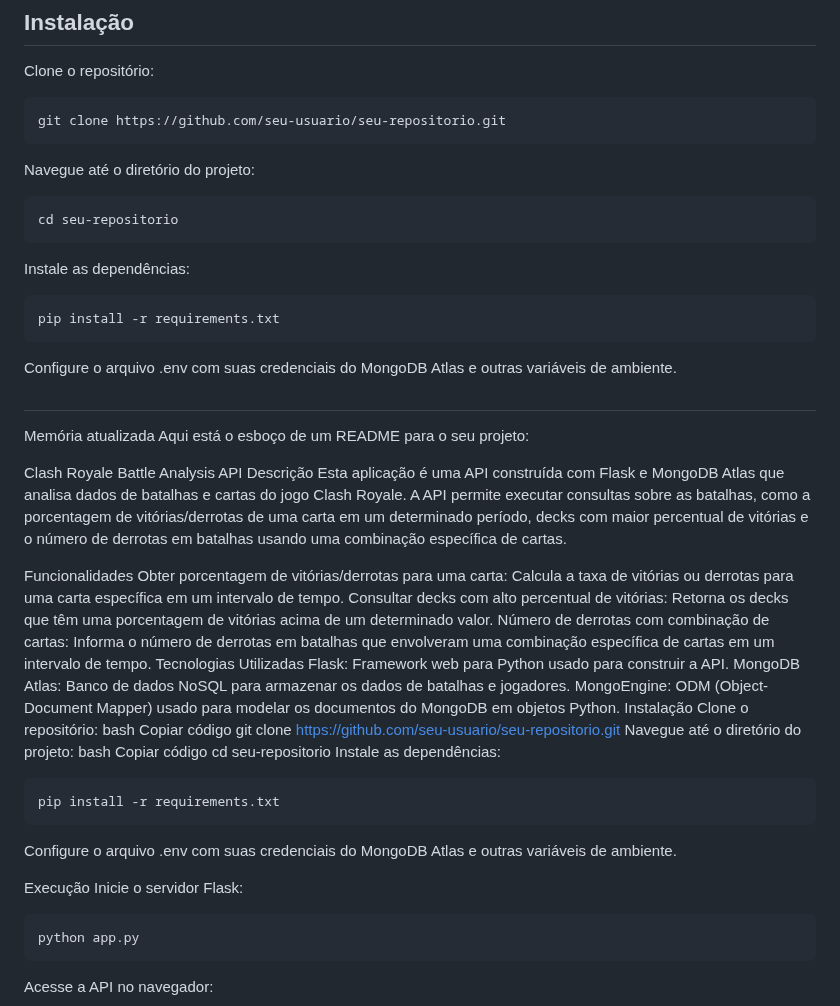
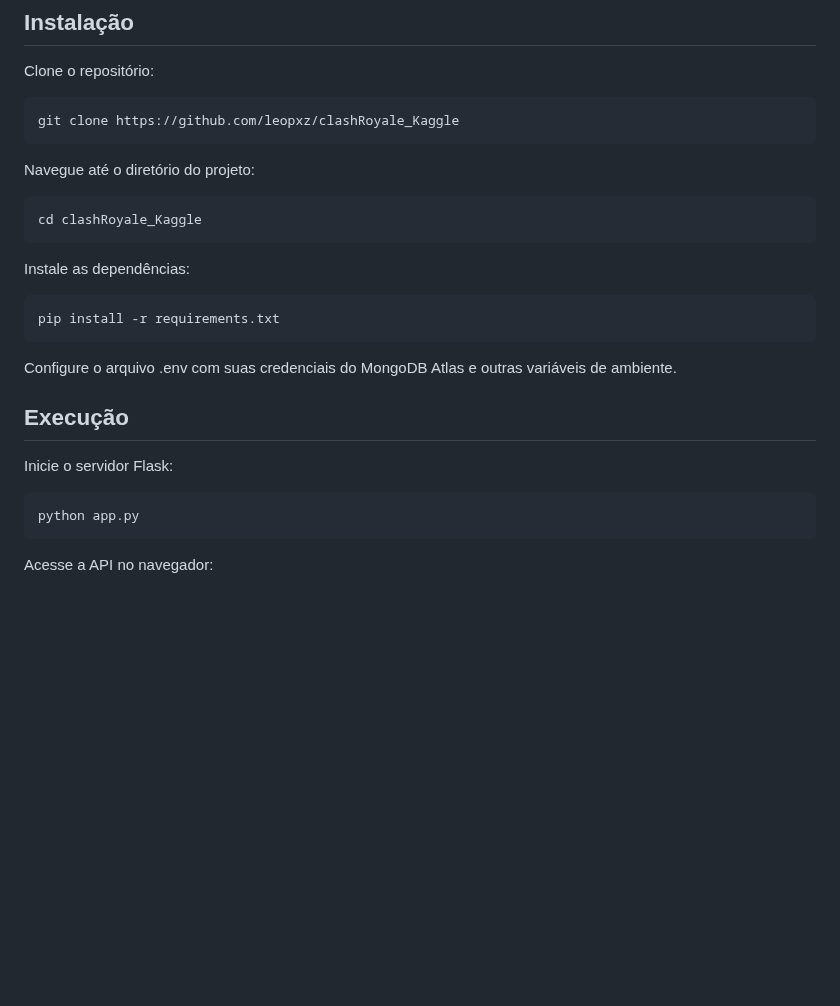
Before and after one commit to leopxz/clashRoyale_Kaggle, a Markdown page: README.md, the part around the change. Drawn GitHub-style; blank space fills up the shorter version.

````diff
--- a/README.md
+++ b/README.md
@@ -16,11 +16,11 @@ MongoEngine: ODM (Object-Document Mapper) usado para modelar os documentos do Mo
 ## Instalação
 Clone o repositório:
 ```
-git clone https://github.com/seu-usuario/seu-repositorio.git
+git clone https://github.com/leopxz/clashRoyale_Kaggle
 ```
 Navegue até o diretório do projeto:
 ```
-cd seu-repositorio
+cd clashRoyale_Kaggle
 ```
 Instale as dependências:
 ```
@@ -28,38 +28,7 @@ pip install -r requirements.txt
 ```
 Configure o arquivo .env com suas credenciais do MongoDB Atlas e outras variáveis de ambiente.
 
-##
-Memória atualizada
-Aqui está o esboço de um README para o seu projeto:
-
-Clash Royale Battle Analysis API
-Descrição
-Esta aplicação é uma API construída com Flask e MongoDB Atlas que analisa dados de batalhas e cartas do jogo Clash Royale. A API permite executar consultas sobre as batalhas, como a porcentagem de vitórias/derrotas de uma carta em um determinado período, decks com maior percentual de vitórias e o número de derrotas em batalhas usando uma combinação específica de cartas.
-
-Funcionalidades
-Obter porcentagem de vitórias/derrotas para uma carta: Calcula a taxa de vitórias ou derrotas para uma carta específica em um intervalo de tempo.
-Consultar decks com alto percentual de vitórias: Retorna os decks que têm uma porcentagem de vitórias acima de um determinado valor.
-Número de derrotas com combinação de cartas: Informa o número de derrotas em batalhas que envolveram uma combinação específica de cartas em um intervalo de tempo.
-Tecnologias Utilizadas
-Flask: Framework web para Python usado para construir a API.
-MongoDB Atlas: Banco de dados NoSQL para armazenar os dados de batalhas e jogadores.
-MongoEngine: ODM (Object-Document Mapper) usado para modelar os documentos do MongoDB em objetos Python.
-Instalação
-Clone o repositório:
-bash
-Copiar código
-git clone https://github.com/seu-usuario/seu-repositorio.git
-Navegue até o diretório do projeto:
-bash
-Copiar código
-cd seu-repositorio
-Instale as dependências:
-```
-pip install -r requirements.txt
-```
-Configure o arquivo .env com suas credenciais do MongoDB Atlas e outras variáveis de ambiente.
-
-Execução
+## Execução
 Inicie o servidor Flask:
 ```
 python app.py
````
